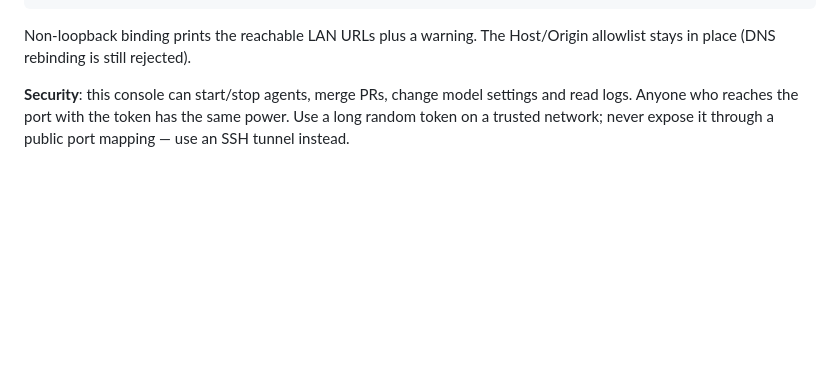
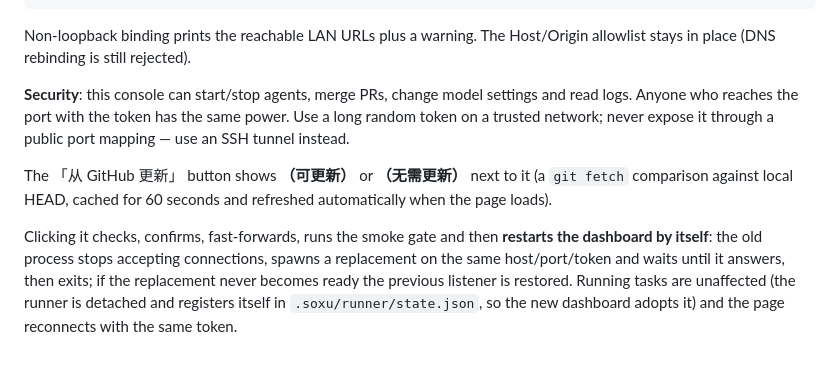
Before and after one commit to TanCan1998/soxu-agent-loop, a Markdown page: README.en.md, the part around the change. Drawn GitHub-style; blank space fills up the shorter version.

```diff
--- a/README.en.md
+++ b/README.en.md
@@ -77,3 +77,7 @@ pnpm agent:dashboard
 Non-loopback binding prints the reachable LAN URLs plus a warning. The Host/Origin allowlist stays in place (DNS rebinding is still rejected).
 
 **Security**: this console can start/stop agents, merge PRs, change model settings and read logs. Anyone who reaches the port with the token has the same power. Use a long random token on a trusted network; never expose it through a public port mapping — use an SSH tunnel instead.
+
+The 「从 GitHub 更新」 button shows **（可更新）** or **（无需更新）** next to it (a `git fetch` comparison against local HEAD, cached for 60 seconds and refreshed automatically when the page loads).
+
+Clicking it checks, confirms, fast-forwards, runs the smoke gate and then **restarts the dashboard by itself**: the old process stops accepting connections, spawns a replacement on the same host/port/token and waits until it answers, then exits; if the replacement never becomes ready the previous listener is restored. Running tasks are unaffected (the runner is detached and registers itself in `.soxu/runner/state.json`, so the new dashboard adopts it) and the page reconnects with the same token.
```
Also changed, not shown: README.md (+4 -0 lines).
